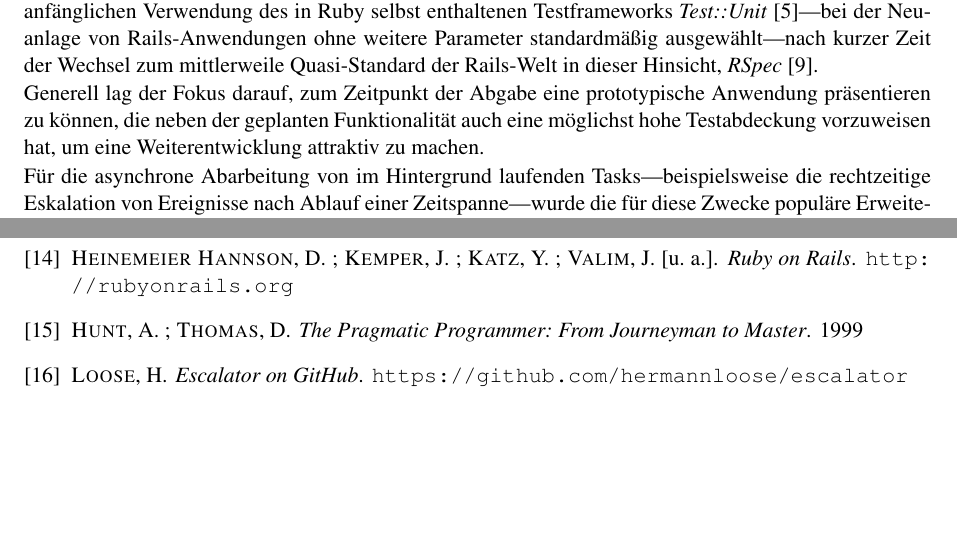
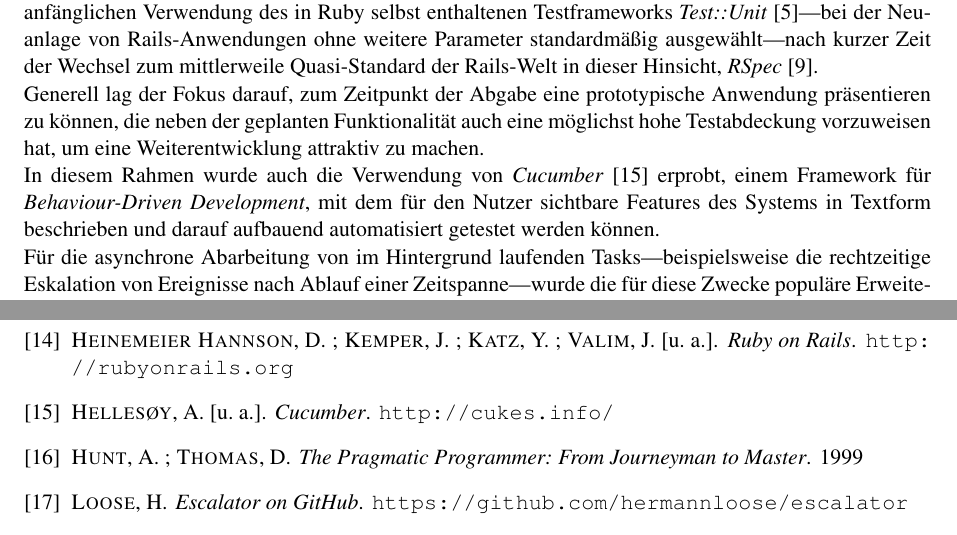
Before and after one commit to hermannloose/escalator, a LaTeX thesis (doc/report/report.tex): two parts of pages 5 and 7 of 8, joined at a grey line, cut so that both start at the same text, the shorter picture padded with empty space. Compiled offline with pdfLaTeX.

Commit message:
Add paragraph about Cucumber.

```diff
--- a/doc/report/report.tex
+++ b/doc/report/report.tex
@@ -204,12 +204,15 @@ Rails-Anwendungen ohne weitere Parameter standardmäßig ausgewählt—nach kurz
 Zeit der Wechsel zum mittlerweile Quasi-Standard der Rails-Welt in dieser
 Hinsicht, \emph{RSpec}~\cite{rspec}.
 
-% TODO(hermannloose): Cucumber erwähnen.
-
 Generell lag der Fokus darauf, zum Zeitpunkt der Abgabe eine prototypische
 Anwendung präsentieren zu können, die neben der geplanten Funktionalität auch
 eine möglichst hohe Testabdeckung vorzuweisen hat, um eine Weiterentwicklung
 attraktiv zu machen.
+
+In diesem Rahmen wurde auch die Verwendung von \emph{Cucumber}~\cite{cucumber}
+erprobt, einem Framework für \emph{Behaviour-Driven Development}, mit dem für
+den Nutzer sichtbare Features des Systems in Textform beschrieben und darauf
+aufbauend automatisiert getestet werden können.
 
 Für die asynchrone Abarbeitung von im Hintergrund laufenden
 Tasks—beispielsweise die rechtzeitige Eskalation von Ereignisse nach Ablauf
```
Also changed, not shown: doc/report/report.bib (+5 -0 lines).
